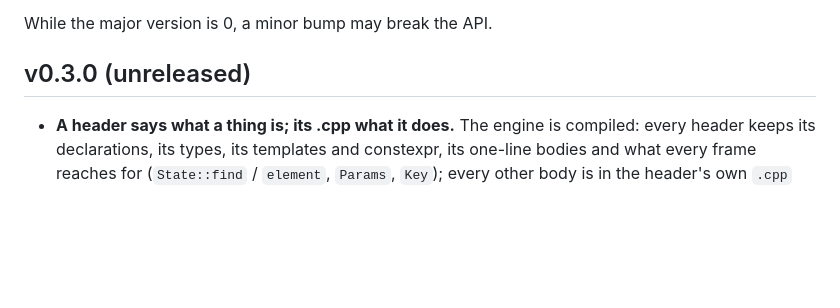
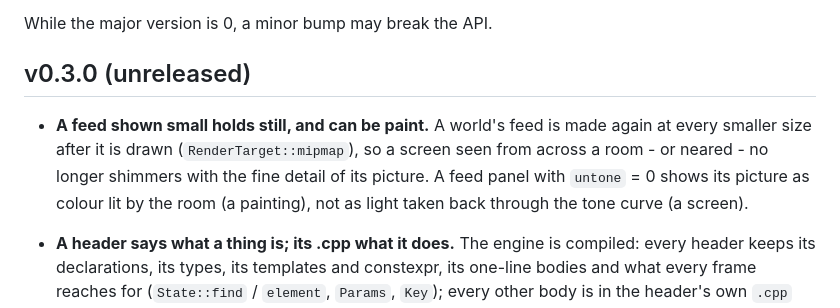
Before and after one commit to Bardia323/stategine, a Markdown page: CHANGELOG.md, the part around the change. Drawn GitHub-style; blank space fills up the shorter version.

Commit message:
changelog: feeds mipmapped, a feed panel as paint
Co-Authored-By: Claude Opus 5.5 <noreply@anthropic.com>

```diff
--- a/CHANGELOG.md
+++ b/CHANGELOG.md
@@ -8,6 +8,7 @@ While the major version is 0, a minor bump may break the API.
 
 ## v0.3.0 (unreleased)
 
+- **A feed shown small holds still, and can be paint.** A world's feed is made again at every smaller size after it is drawn (`RenderTarget::mipmap`), so a screen seen from across a room - or neared - no longer shimmers with the fine detail of its picture. A feed panel with `untone` = 0 shows its picture as colour lit by the room (a painting), not as light taken back through the tone curve (a screen).
 - **A header says what a thing is; its .cpp what it does.** The engine is compiled: every header keeps its declarations, its types, its templates and constexpr, its one-line bodies and what every frame reaches for (`State::find` / `element`, `Params`, `Key`); every other body is in the header's own `.cpp` (`src/<dir>/<Name>.cpp`), compiled once, on its own and all at once, and the linker brings them together. A change to a body recompiles its own file, not every file that includes its header. A 20-line law check that took 13 s to compile takes 3; the dev room's builds went from about 2 minutes a change to seconds. Frame and law times are as they were.
   - A game's modules are built the same way: `stategine_module(<name> USES ...)` makes a module its own library, and `stategine_check_modules()` adds one test that holds every module to the rules - it includes only itself, the engine and what it uses, and its headers keep only short bodies, templates and what a comment says why (`// inline: ...`). The engine holds its own headers to the same (`sg_shape`).
   - **Breaking:** `stategine::stategine` is a static library, not an include path. What draws is its own library: link `stategine::render` for `sg/gl/Renderer.hpp`, `Shaders.hpp`, `Math.hpp`, `sg/render/GLWorld.hpp` and `Ascii.hpp`. `sg/gl/Window.hpp` and `GL.hpp` stay headers (GLFW is the project's).
```
